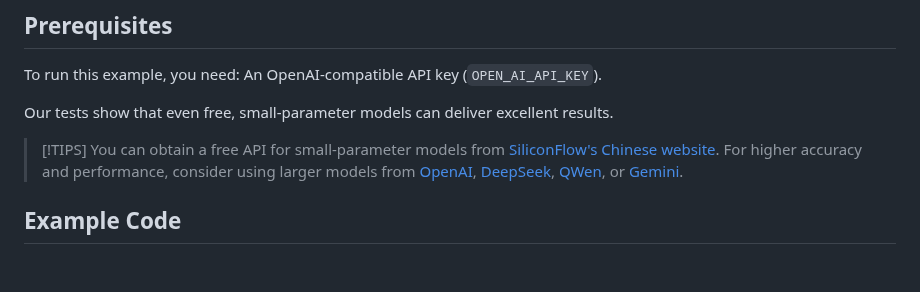
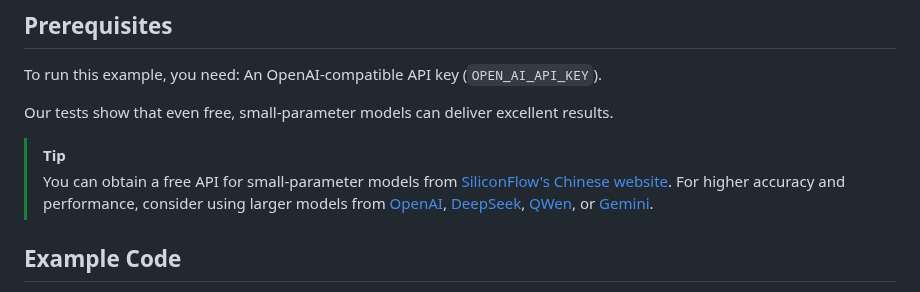
Before and after one commit to defeat-beta/defeatbeta-api, a Markdown page: doc/Transcripts_LLM_Examples.md, the part around the change. Rendered like a GitHub page; blank space fills up the shorter version.

```diff
--- a/doc/Transcripts_LLM_Examples.md
+++ b/doc/Transcripts_LLM_Examples.md
@@ -9,7 +9,7 @@ To run this example, you need: An OpenAI-compatible API key (`OPEN_AI_API_KEY`).
 
 Our tests show that even free, small-parameter models can deliver excellent results.
 
-> [!TIPS]
+> [!TIP]
 > You can obtain a free API for small-parameter models from [SiliconFlow's Chinese website](https://www.siliconflow.cn/pricing).
 > For higher accuracy and performance, consider using larger models from [OpenAI](https://openai.com/index/openai-api/), [DeepSeek](https://api-docs.deepseek.com/), [QWen](https://qwen.ai/apiplatform), or [Gemini](https://ai.google.dev/gemini-api/docs).
 
```
